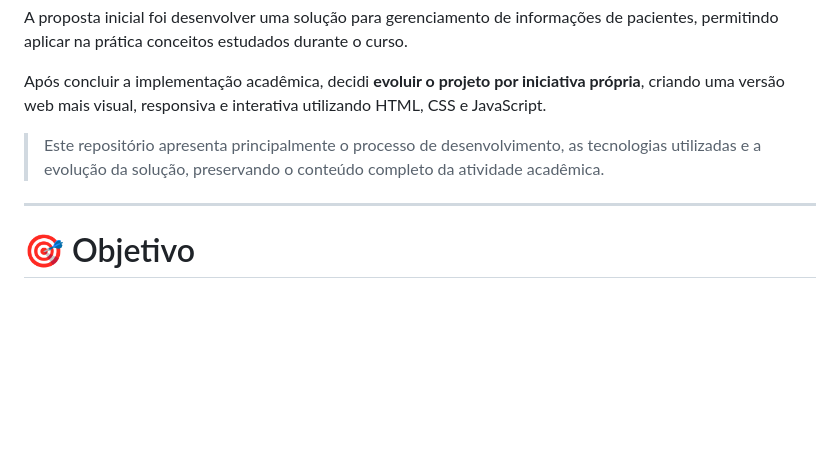
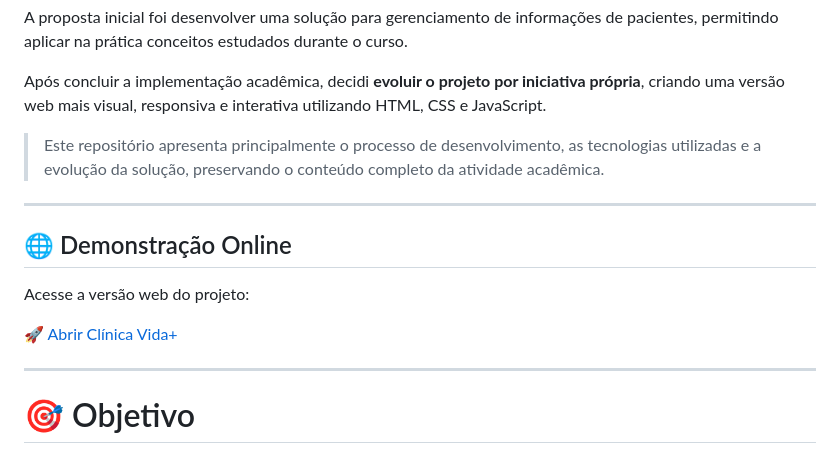
Before and after one commit to Lamarcks/clinica-vida-plus, a Markdown page: README.md, the part around the change. GitHub-like rendering; blank space fills up the shorter version.

Commit message:
Add online demonstration section to README
Added a section for online demonstration with link.

```diff
--- a/README.md
+++ b/README.md
@@ -28,6 +28,14 @@ A proposta inicial foi desenvolver uma solução para gerenciamento de informaç
 Após concluir a implementação acadêmica, decidi **evoluir o projeto por iniciativa própria**, criando uma versão web mais visual, responsiva e interativa utilizando HTML, CSS e JavaScript.
 
 > Este repositório apresenta principalmente o processo de desenvolvimento, as tecnologias utilizadas e a evolução da solução, preservando o conteúdo completo da atividade acadêmica.
+
+---
+
+## 🌐 Demonstração Online
+
+Acesse a versão web do projeto:
+
+[🚀 Abrir Clínica Vida+](https://lamarcks.github.io/clinica-vida-plus/)
 
 ---
 
```
